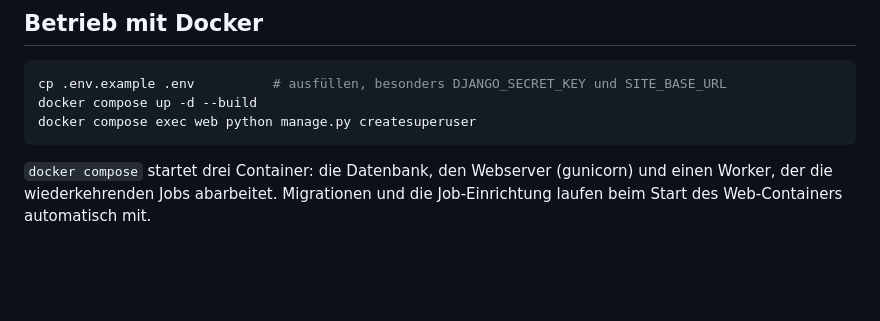
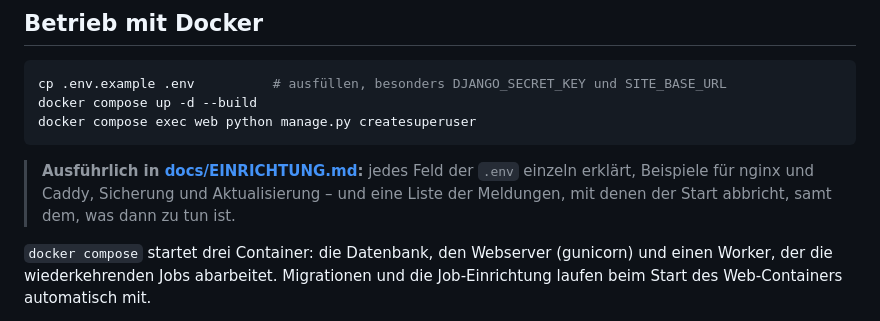
Before and after one commit to YoMamasNerd/schalti_termine, a Markdown page: README.md, the part around the change. Rendered like a GitHub page; blank space fills up the shorter version.

````diff
--- a/README.md
+++ b/README.md
@@ -381,6 +381,11 @@ docker compose up -d --build
 docker compose exec web python manage.py createsuperuser
 ```
 
+> **Ausführlich in [docs/EINRICHTUNG.md](docs/EINRICHTUNG.md):** jedes Feld der
+> `.env` einzeln erklärt, Beispiele für nginx und Caddy, Sicherung und
+> Aktualisierung – und eine Liste der Meldungen, mit denen der Start abbricht,
+> samt dem, was dann zu tun ist.
+
 `docker compose` startet drei Container: die Datenbank, den Webserver
 (gunicorn) und einen Worker, der die wiederkehrenden Jobs abarbeitet.
 Migrationen und die Job-Einrichtung laufen beim Start des Web-Containers
````
Also changed, not shown: docs/EINRICHTUNG.md (added, +395 -0 lines).
